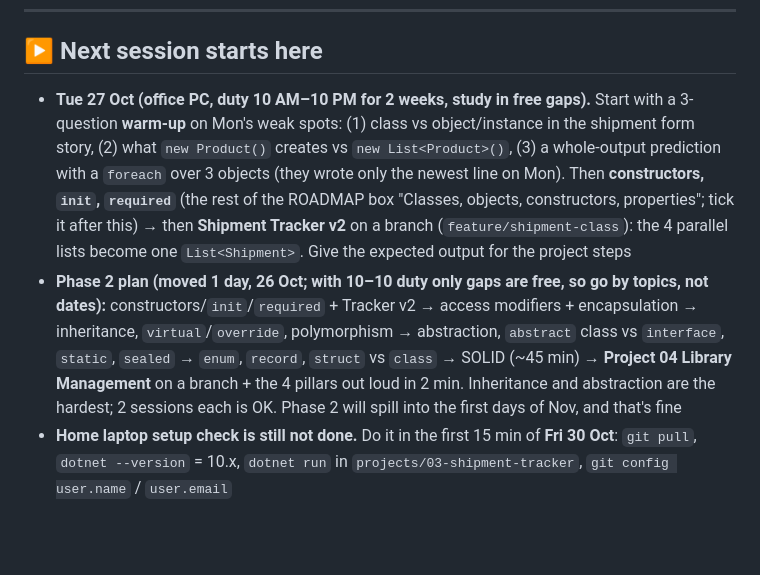
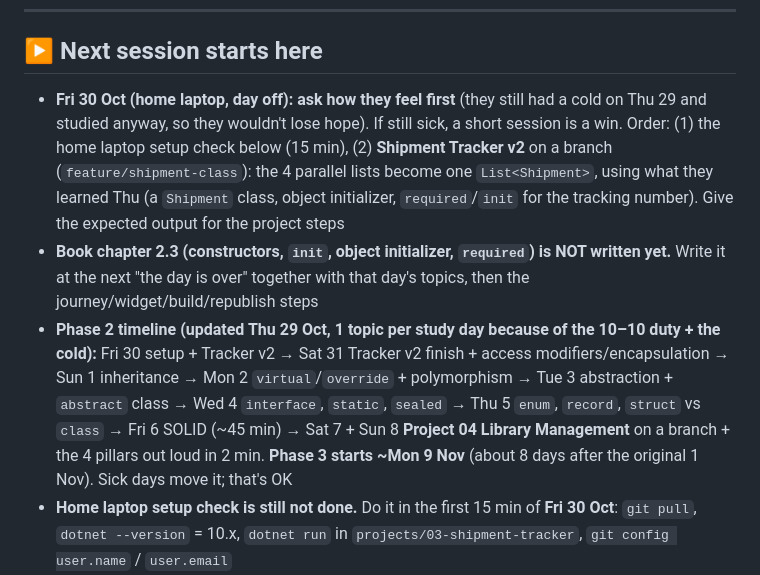
Before and after one commit to basithcreation/dotnet-fullstack-journey, a Markdown page: PROGRESS.md, the part around one of its changes. Rendered like a GitHub page; blank space fills up the shorter version.

```diff
--- a/PROGRESS.md
+++ b/PROGRESS.md
@@ -6,8 +6,9 @@ Newest day at the top. Claude reads this at the start of each new chat to contin
 
 ## ▶️ Next session starts here
 
-- **Tue 27 Oct (office PC, duty 10 AM–10 PM for 2 weeks, study in free gaps).** Start with a 3-question **warm-up** on Mon's weak spots: (1) class vs object/instance in the shipment form story, (2) what `new Product()` creates vs `new List<Product>()`, (3) a whole-output prediction with a `foreach` over 3 objects (they wrote only the newest line on Mon). Then **constructors, `init`, `required`** (the rest of the ROADMAP box "Classes, objects, constructors, properties"; tick it after this) → then **Shipment Tracker v2** on a branch (`feature/shipment-class`): the 4 parallel lists become one `List<Shipment>`. Give the expected output for the project steps
-- **Phase 2 plan (moved 1 day, 26 Oct; with 10–10 duty only gaps are free, so go by topics, not dates):** constructors/`init`/`required` + Tracker v2 → access modifiers + encapsulation → inheritance, `virtual`/`override`, polymorphism → abstraction, `abstract` class vs `interface`, `static`, `sealed` → `enum`, `record`, `struct` vs `class` → SOLID (~45 min) → **Project 04 Library Management** on a branch + the 4 pillars out loud in 2 min. Inheritance and abstraction are the hardest; 2 sessions each is OK. Phase 2 will spill into the first days of Nov, and that's fine
+- **Fri 30 Oct (home laptop, day off): ask how they feel first** (they still had a cold on Thu 29 and studied anyway, so they wouldn't lose hope). If still sick, a short session is a win. Order: (1) the home laptop setup check below (15 min), (2) **Shipment Tracker v2** on a branch (`feature/shipment-class`): the 4 parallel lists become one `List<Shipment>`, using what they learned Thu (a `Shipment` class, object initializer, `required`/`init` for the tracking number). Give the expected output for the project steps
+- **Book chapter 2.3 (constructors, `init`, object initializer, `required`) is NOT written yet.** Write it at the next "the day is over" together with that day's topics, then the journey/widget/build/republish steps
+- **Phase 2 timeline (updated Thu 29 Oct, 1 topic per study day because of the 10–10 duty + the cold):** Fri 30 setup + Tracker v2 → Sat 31 Tracker v2 finish + access modifiers/encapsulation → Sun 1 inheritance → Mon 2 `virtual`/`override` + polymorphism → Tue 3 abstraction + `abstract` class → Wed 4 `interface`, `static`, `sealed` → Thu 5 `enum`, `record`, `struct` vs `class` → Fri 6 SOLID (~45 min) → Sat 7 + Sun 8 **Project 04 Library Management** on a branch + the 4 pillars out loud in 2 min. **Phase 3 starts ~Mon 9 Nov** (about 8 days after the original 1 Nov). Sick days move it; that's OK
 - **Home laptop setup check is still not done.** Do it in the first 15 min of **Fri 30 Oct**: `git pull`, `dotnet --version` = 10.x, `dotnet run` in `projects/03-shipment-tracker`, `git config user.name` / `user.email`
 - **Small leftovers (only if there's a spare minute, don't make a session of it):** `citys` → `areas` in `31-string-helpers`; Shipment Tracker case 3 could use `FindIndex` too (README "add next" lists it; it can go into v2)
 - **Uncommitted at day-end (26 Oct):** `CLAUDE.md`, `PROGRESS.md`, `lessons/glossary.md`, `career/linkedin/02-phase-1-done.md`, the book (3 chapters, README, journey, template, index). The student commits them with one day-end commit (commands given in chat). Check `git status` first on Tue
```
Also changed, not shown: other parts of PROGRESS.md (+34 -0 lines), CLAUDE.md (+2 -2 lines), ROADMAP.md (+1 -1 lines).
